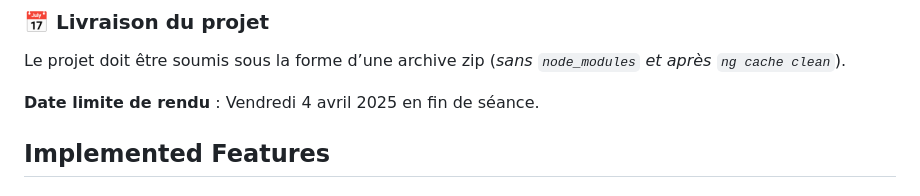
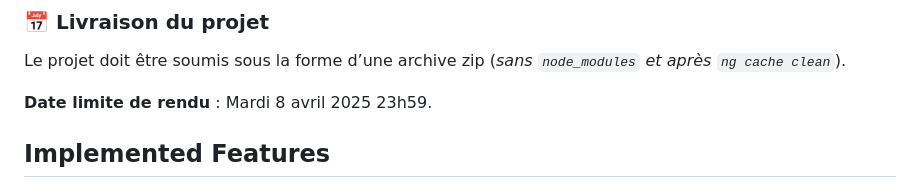
Before and after one commit to 713koukou-naizaa/student_parties_and_goodies_stock_management, a Markdown page: README.md, the part around the change. Rendered like a GitHub page.

Commit message:
updated deadline date to match new one

```diff
--- a/README.md
+++ b/README.md
@@ -75,7 +75,7 @@ Vous devez développer la partie Angular et Laravel de l’application permettan
 
 Le projet doit être soumis sous la forme d’une archive zip (*sans `node_modules` et après `ng cache clean`*).
 
-**Date limite de rendu** : Vendredi 4 avril 2025 en fin de séance.
+**Date limite de rendu** : Mardi 8 avril 2025 23h59.
 
 ## Implemented Features
 
```
